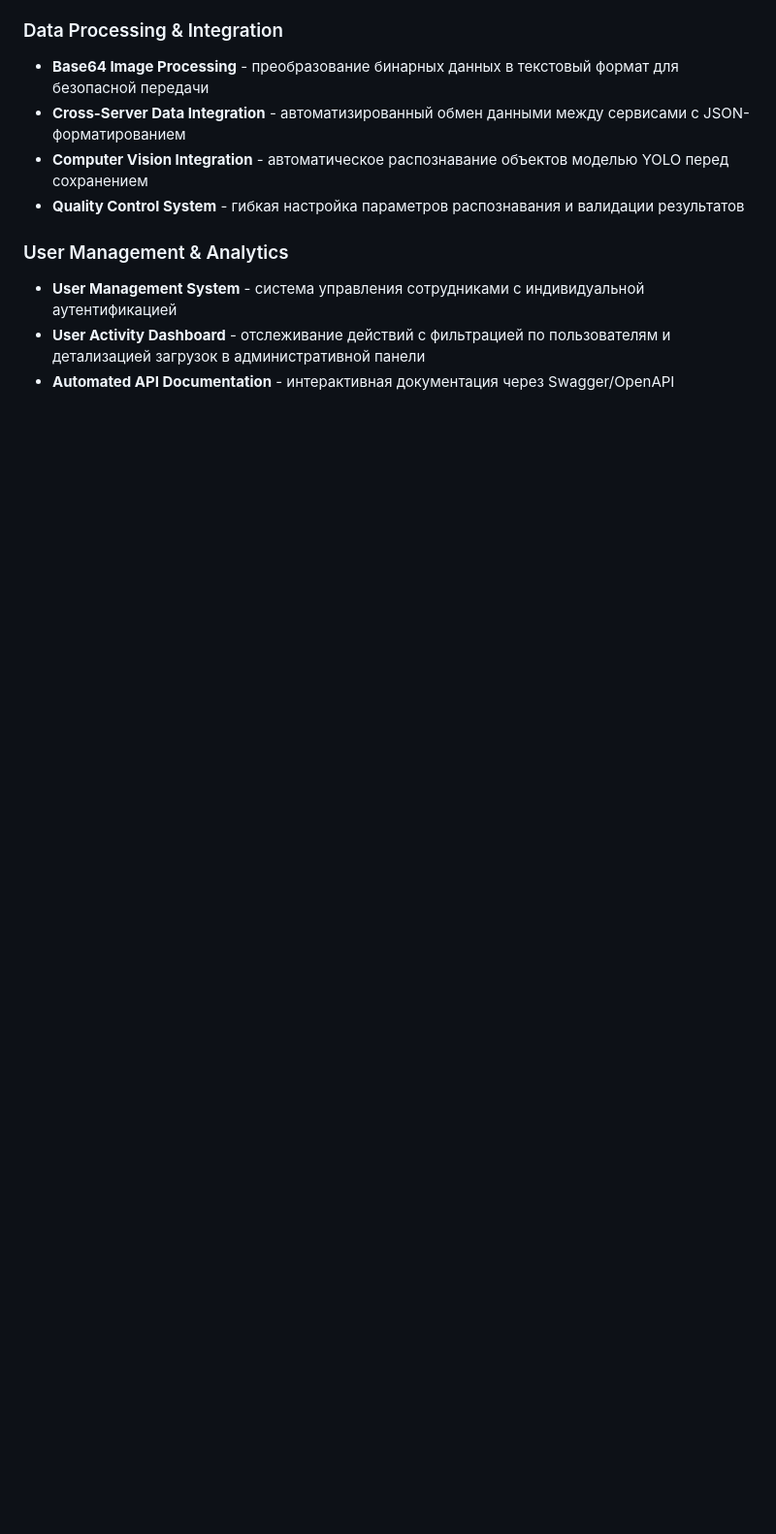
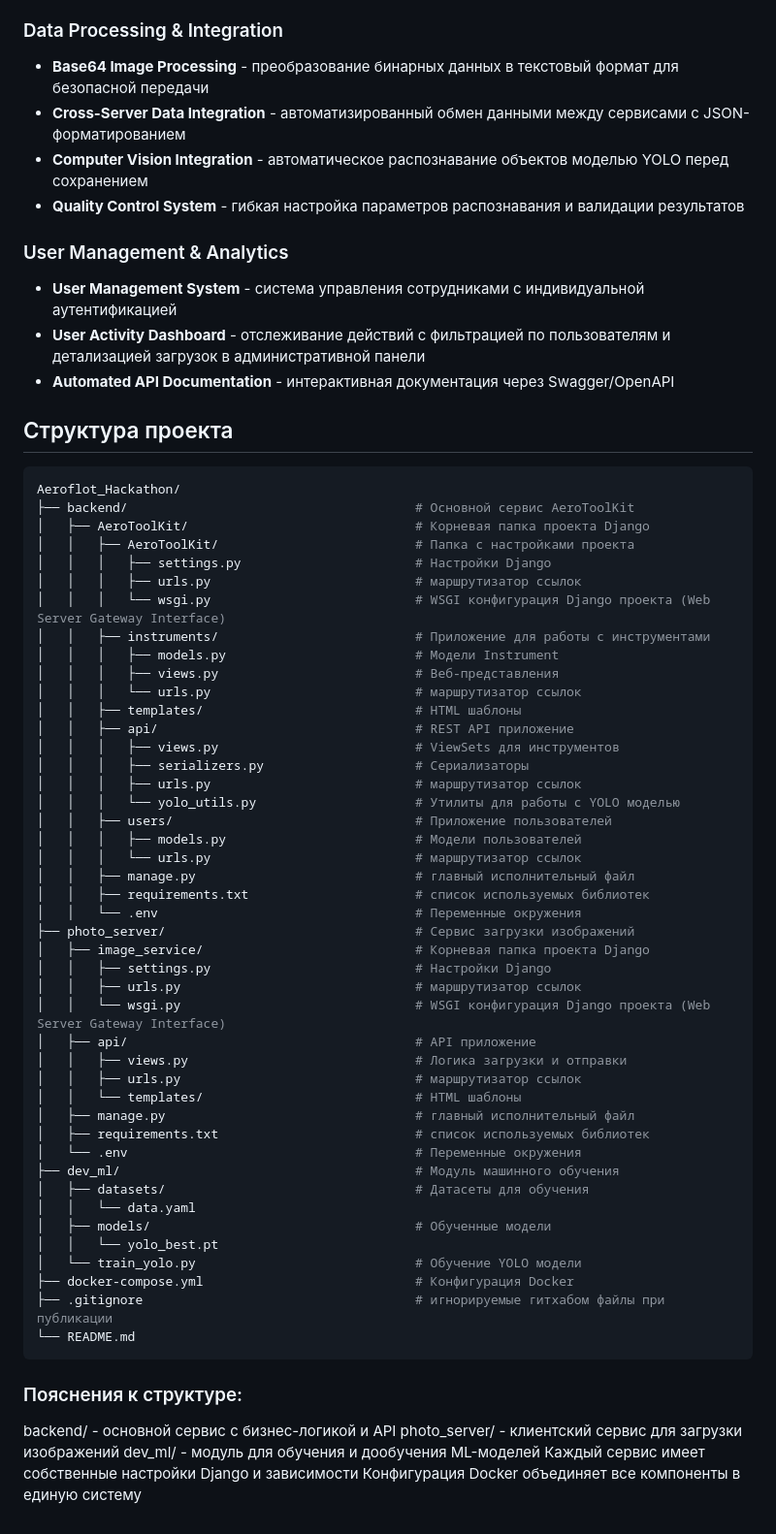
Before and after one commit to Alexman2505/Aeroflot_Hackathon, a Markdown page: README.md, the part around the change printed below. Shown: that part at 97% size. Rendered like a GitHub page; blank space fills up the shorter version.

Commit message:
переписал ридми, добавил структуру

````diff
--- a/README.md
+++ b/README.md
@@ -90,3 +90,60 @@ docker-compose up --build -d
 - **User Management System** - система управления сотрудниками с индивидуальной аутентификацией
 - **User Activity Dashboard** - отслеживание действий с фильтрацией по пользователям и детализацией загрузок в административной панели
 - **Automated API Documentation** - интерактивная документация через Swagger/OpenAPI
+
+## Структура проекта
+
+```bash
+Aeroflot_Hackathon/
+├── backend/                                      # Основной сервис AeroToolKit
+│   ├── AeroToolKit/                              # Корневая папка проекта Django
+│   │   ├── AeroToolKit/                          # Папка с настройками проекта
+│   │   │   ├── settings.py                       # Настройки Django
+│   │   │   ├── urls.py                           # маршрутизатор ссылок
+│   │   │   └── wsgi.py                           # WSGI конфигурация Django проекта (Web Server Gateway Interface)
+│   │   ├── instruments/                          # Приложение для работы с инструментами
+│   │   │   ├── models.py                         # Модели Instrument
+│   │   │   ├── views.py                          # Веб-представления
+│   │   │   └── urls.py                           # маршрутизатор ссылок
+│   │   ├── templates/                            # HTML шаблоны
+│   │   ├── api/                                  # REST API приложение
+│   │   │   ├── views.py                          # ViewSets для инструментов
+│   │   │   ├── serializers.py                    # Сериализаторы
+│   │   │   ├── urls.py                           # маршрутизатор ссылок
+│   │   │   └── yolo_utils.py                     # Утилиты для работы с YOLO моделью
+│   │   ├── users/                                # Приложение пользователей
+│   │   │   ├── models.py                         # Модели пользователей
+│   │   │   └── urls.py                           # маршрутизатор ссылок
+│   │   ├── manage.py                             # главный исполнительный файл
+│   │   ├── requirements.txt                      # список используемых библиотек
+│   │   └── .env                                  # Переменные окружения
+├── photo_server/                                 # Сервис загрузки изображений
+│   ├── image_service/                            # Корневая папка проекта Django
+│   │   ├── settings.py                           # Настройки Django
+│   │   ├── urls.py                               # маршрутизатор ссылок
+│   │   └── wsgi.py                               # WSGI конфигурация Django проекта (Web Server Gateway Interface)
+│   ├── api/                                      # API приложение
+│   │   ├── views.py                              # Логика загрузки и отправки
+│   │   ├── urls.py                               # маршрутизатор ссылок
+│   │   └── templates/                            # HTML шаблоны
+│   ├── manage.py                                 # главный исполнительный файл
+│   ├── requirements.txt                          # список используемых библиотек
+│   └── .env                                      # Переменные окружения
+├── dev_ml/                                       # Модуль машинного обучения
+│   ├── datasets/                                 # Датасеты для обучения
+│   │   └── data.yaml
+│   ├── models/                                   # Обученные модели
+│   │   └── yolo_best.pt
+│   └── train_yolo.py                             # Обучение YOLO модели
+├── docker-compose.yml                            # Конфигурация Docker
+├── .gitignore                                    # игнорируемые гитхабом файлы при публикации
+└── README.md
+```
+
+### Пояснения к структуре:
+
+backend/ - основной сервис с бизнес-логикой и API
+photo_server/ - клиентский сервис для загрузки изображений
+dev_ml/ - модуль для обучения и дообучения ML-моделей
+Каждый сервис имеет собственные настройки Django и зависимости
+Конфигурация Docker объединяет все компоненты в единую систему
````
Also changed, not shown: other parts of README.md (+9 -9 lines).
